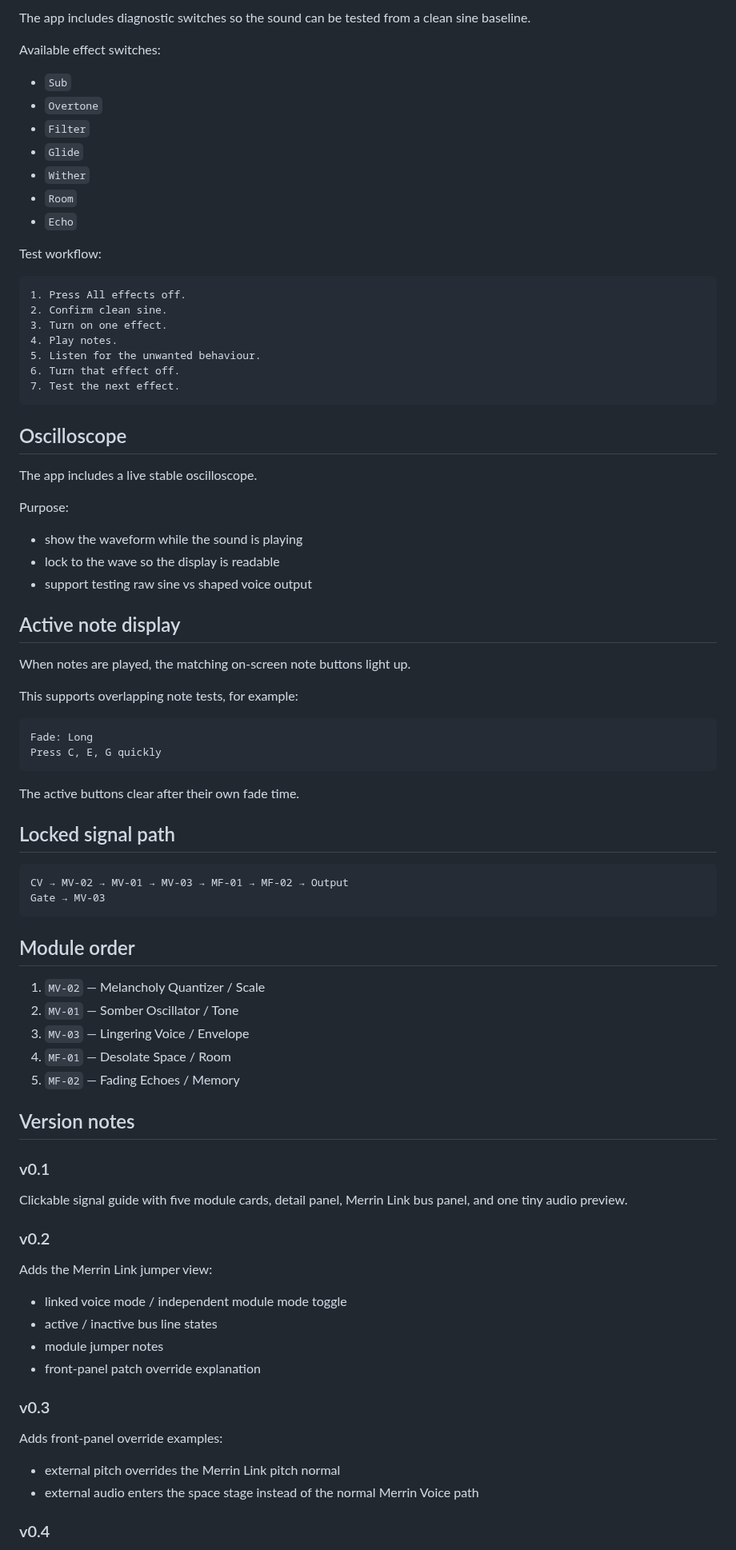
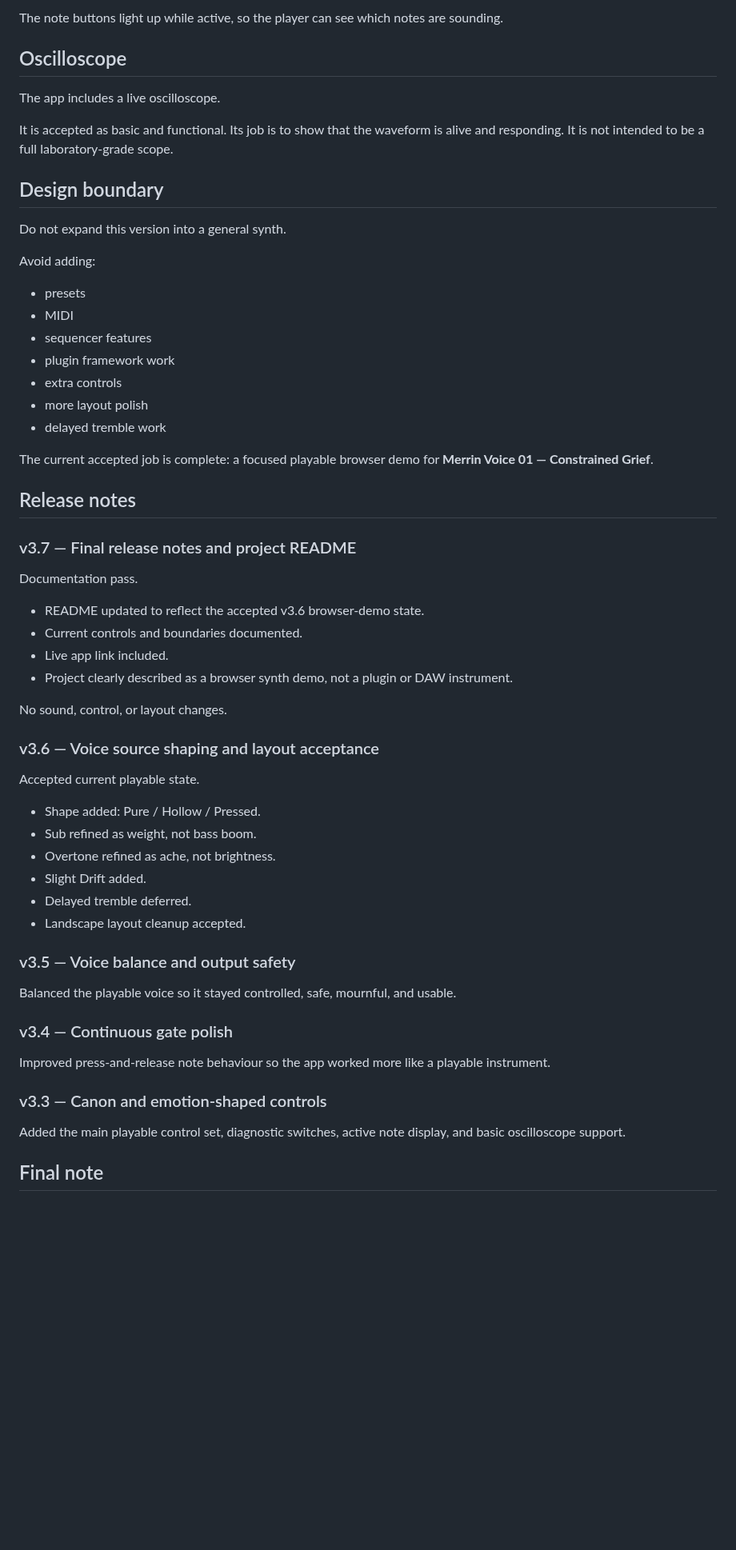
Before and after one commit to armpitpete/merrin-voice-01, a Markdown page: README.md, the part around one of its changes. Shown at 80% size. GitHub-like rendering; blank space fills up the shorter version.

Commit message:
Add v3.7 final README

````diff
--- a/README.md
+++ b/README.md
@@ -144,86 +96,62 @@ Purpose:
-The app includes diagnostic switches so the sound can be tested from a clean sine baseline.
-
-Available effect switches:
-
-- `Sub`
-- `Overtone`
-- `Filter`
-- `Glide`
-- `Wither`
-- `Room`
-- `Echo`
-
-Test workflow:
-
-```text
-1. Press All effects off.
-2. Confirm clean sine.
-3. Turn on one effect.
-4. Play notes.
-5. Listen for the unwanted behaviour.
-6. Turn that effect off.
-7. Test the next effect.
-```
+The note buttons light up while active, so the player can see which notes are sounding.
 
 ## Oscilloscope
 
-The app includes a live stable oscilloscope.
+The app includes a live oscilloscope.
 
-Purpose:
+It is accepted as basic and functional. Its job is to show that the waveform is alive and responding. It is not intended to be a full laboratory-grade scope.
 
-- show the waveform while the sound is playing
-- lock to the wave so the display is readable
-- support testing raw sine vs shaped voice output
+## Design boundary
 
-## Active note display
+Do not expand this version into a general synth.
 
-When notes are played, the matching on-screen note buttons light up.
+Avoid adding:
 
-This supports overlapping note tests, for example:
+- presets
+- MIDI
+- sequencer features
+- plugin framework work
+- extra controls
+- more layout polish
+- delayed tremble work
 
-```text
-Fade: Long
-Press C, E, G quickly
-```
+The current accepted job is complete: a focused playable browser demo for **Merrin Voice 01 — Constrained Grief**.
 
-The active buttons clear after their own fade time.
+## Release notes
 
-## Locked signal path
+### v3.7 — Final release notes and project README
 
-```text
-CV → MV-02 → MV-01 → MV-03 → MF-01 → MF-02 → Output
-Gate → MV-03
-```
+Documentation pass.
 
-## Module order
+- README updated to reflect the accepted v3.6 browser-demo state.
+- Current controls and boundaries documented.
+- Live app link included.
+- Project clearly described as a browser synth demo, not a plugin or DAW instrument.
 
-1. `MV-02` — Melancholy Quantizer / Scale
-2. `MV-01` — Somber Oscillator / Tone
-3. `MV-03` — Lingering Voice / Envelope
-4. `MF-01` — Desolate Space / Room
-5. `MF-02` — Fading Echoes / Memory
+No sound, control, or layout changes.
 
-## Version notes
+### v3.6 — Voice source shaping and layout acceptance
 
-### v0.1
+Accepted current playable state.
 
-Clickable signal guide with five module cards, detail panel, Merrin Link bus panel, and one tiny audio preview.
+- Shape added: Pure / Hollow / Pressed.
+- Sub refined as weight, not bass boom.
+- Overtone refined as ache, not brightness.
+- Slight Drift added.
+- Delayed tremble deferred.
+- Landscape layout cleanup accepted.
 
-### v0.2
+### v3.5 — Voice balance and output safety
 
-Adds the Merrin Link jumper view:
+Balanced the playable voice so it stayed controlled, safe, mournful, and usable.
 
-- linked voice mode / independent module mode toggle
-- active / inactive bus line states
-- module jumper notes
-- front-panel patch override explanation
+### v3.4 — Continuous gate polish
 
-### v0.3
+Improved press-and-release note behaviour so the app worked more like a playable instrument.
 
-Adds front-panel override examples:
+### v3.3 — Canon and emotion-shaped controls
 
-- external pitch overrides the Merrin Link pitch normal
-- external audio enters the space stage instead of the normal Merrin Voice path
+Added the main playable control set, diagnostic switches, active note display, and basic oscilloscope support.
 
-### v0.4
+## Final note
 
````
Also changed, not shown: other parts of README.md (+64 -262 lines).
